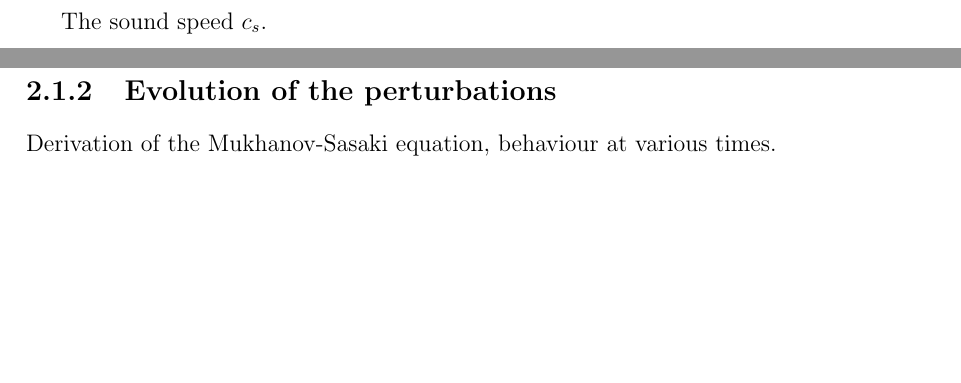
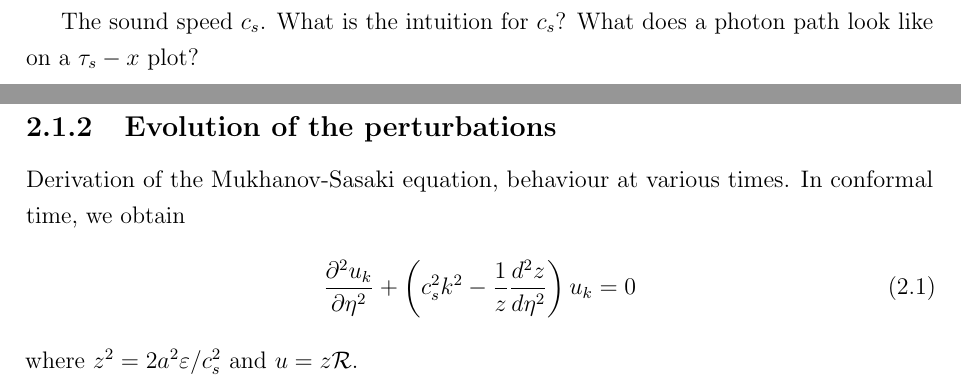
Before and after one commit to pc559/thesis, a LaTeX thesis (thesis.tex, which reads intro2_chapter.tex): two parts of pages 43 and 45 of 138, joined at a grey line, cut at the place of the change, the shorter picture padded with empty space. Compiled offline with pdfLaTeX; a missing bibliography style is replaced by a similar one.

Commit message:
Mukhanov-Sasaki equation

```diff
--- a/intro2_chapter.tex
+++ b/intro2_chapter.tex
@@ -78,13 +78,19 @@ allowing us to apply the method to feature bispectra for the first time.
     from observations, and that tells us about the history of universe,
     which tells us about its content, etc\ldots
     \newpage
-    The sound speed $c_s$.
+    The sound speed $c_s$. What is the intuition for $c_s$?
+    What does a photon path look like on a $\tau_s-x$ plot?
     \newpage
     \subsection{Initial conditions for the perturbations}
     The Bunch-Davies vacuum.
     \newpage
     \subsection{Evolution of the perturbations}
     Derivation of the Mukhanov-Sasaki equation, behaviour at various times.
+    In conformal time, we obtain
+    \begin{align}\label{modefneqn_tau}
+        \frac{\partial^2 u_k}{\partial \eta^2} + \left(c_s^2k^2 - \frac{1}{z}\frac{d^2 z}{d \eta^2}\right)u_k = 0
+    \end{align}
+    where $z^2 = 2a^2\varepsilon/c_s^2$ and $u=z\mathcal{R}$.
     \newpage
     The Mukhanov-Sasaki equation in $N$, $\tau_s$---no numerics here, though, just ref forward.
     \newpage
```
Also changed, not shown: word_counts.csv (+1 -0 lines).
